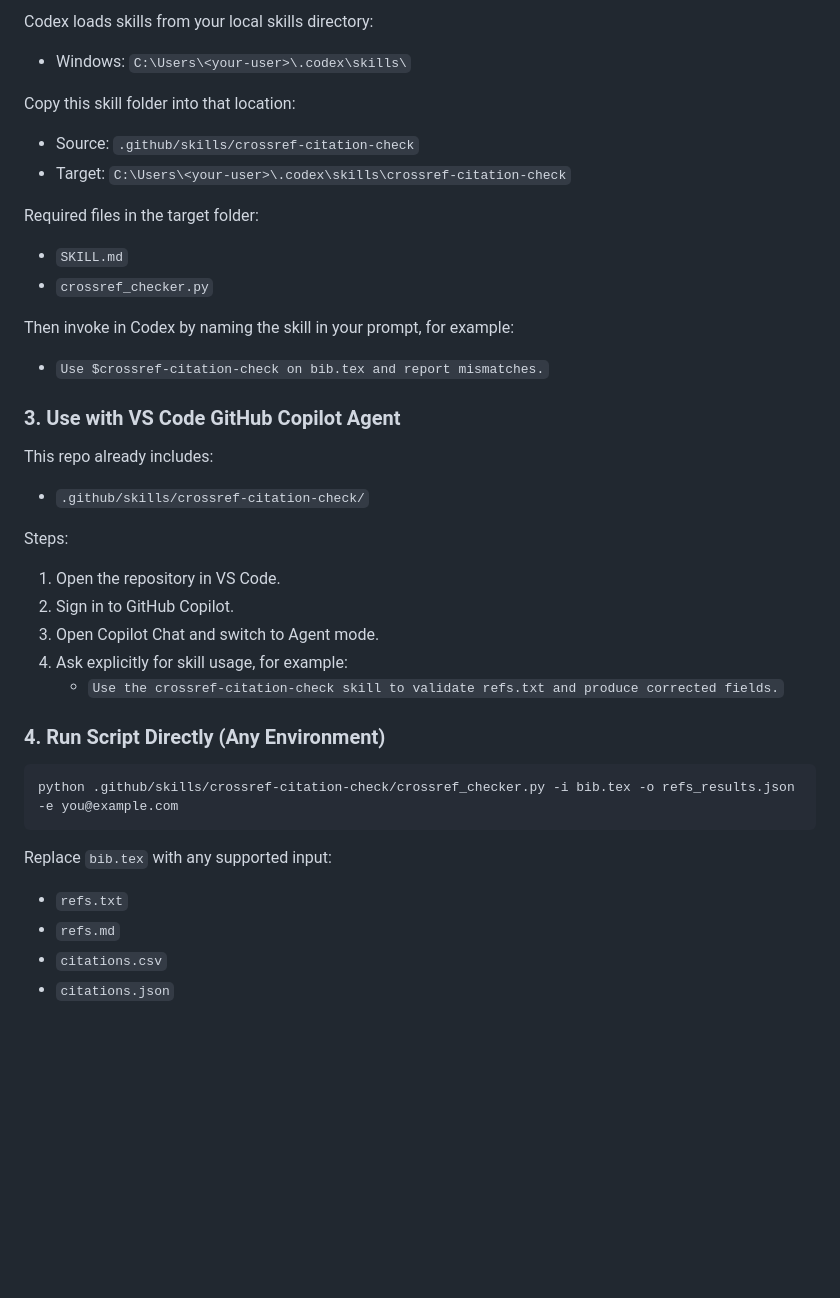
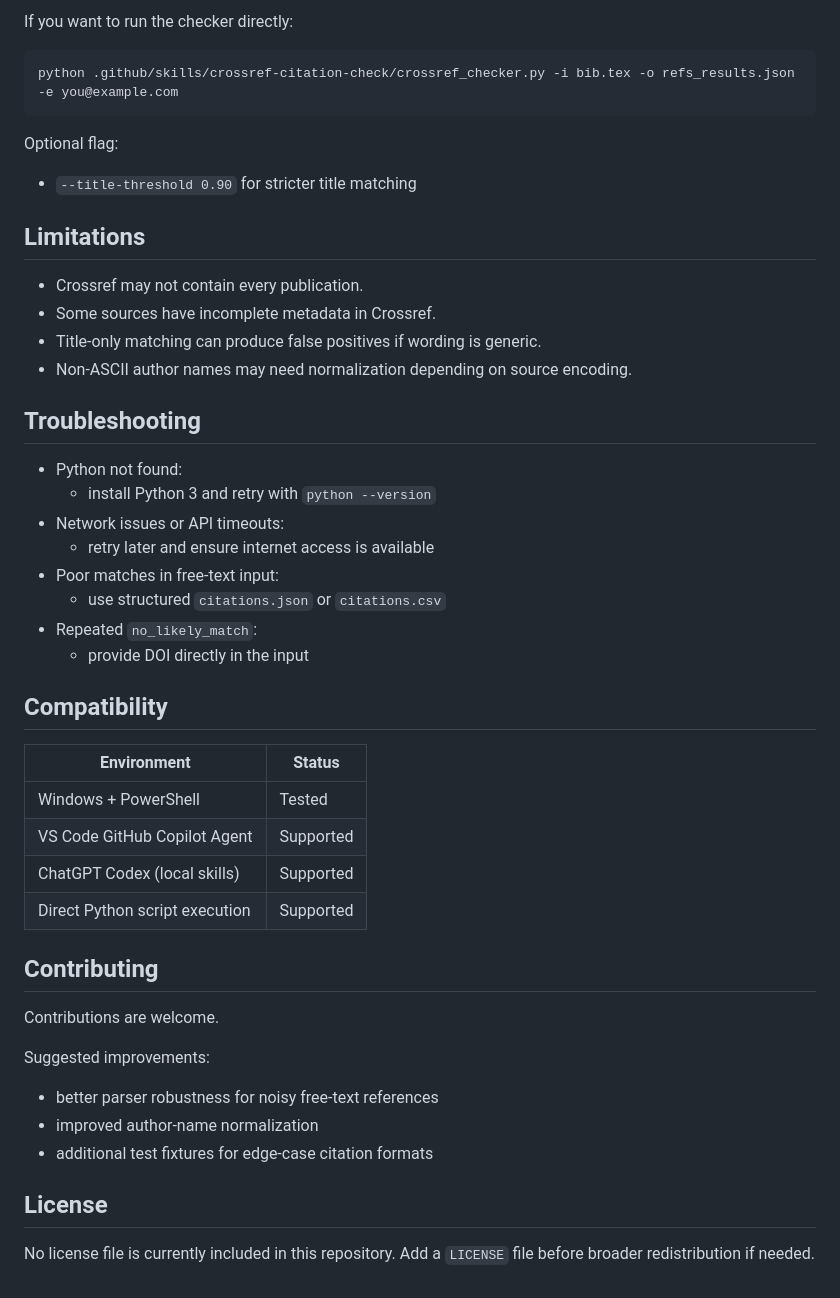
Before and after one commit to kmkarakaya/crossref-citation-check, a Markdown page: README.md, the part around one of its changes. Drawn GitHub-style; blank space fills up the shorter version.

````diff
--- a/README.md
+++ b/README.md
@@ -100,37 +159,49 @@ Or use GitHub UI:
-Codex loads skills from your local skills directory:
-- Windows: `C:\Users\<your-user>\.codex\skills\`
-
-Copy this skill folder into that location:
-- Source: `.github/skills/crossref-citation-check`
-- Target: `C:\Users\<your-user>\.codex\skills\crossref-citation-check`
-
-Required files in the target folder:
-- `SKILL.md`
-- `crossref_checker.py`
-
-Then invoke in Codex by naming the skill in your prompt, for example:
-- `Use $crossref-citation-check on bib.tex and report mismatches.`
-
-### 3. Use with VS Code GitHub Copilot Agent
-
-This repo already includes:
-- `.github/skills/crossref-citation-check/`
-
-Steps:
-1. Open the repository in VS Code.
-2. Sign in to GitHub Copilot.
-3. Open Copilot Chat and switch to Agent mode.
-4. Ask explicitly for skill usage, for example:
-   - `Use the crossref-citation-check skill to validate refs.txt and produce corrected fields.`
-
-### 4. Run Script Directly (Any Environment)
+If you want to run the checker directly:
 
 ```powershell
 python .github/skills/crossref-citation-check/crossref_checker.py -i bib.tex -o refs_results.json -e you@example.com
 ```
 
-Replace `bib.tex` with any supported input:
-- `refs.txt`
-- `refs.md`
-- `citations.csv`
-- `citations.json`
+Optional flag:
+- `--title-threshold 0.90` for stricter title matching
+
+## Limitations
+
+- Crossref may not contain every publication.
+- Some sources have incomplete metadata in Crossref.
+- Title-only matching can produce false positives if wording is generic.
+- Non-ASCII author names may need normalization depending on source encoding.
+
+## Troubleshooting
+
+- Python not found:
+  - install Python 3 and retry with `python --version`
+- Network issues or API timeouts:
+  - retry later and ensure internet access is available
+- Poor matches in free-text input:
+  - use structured `citations.json` or `citations.csv`
+- Repeated `no_likely_match`:
+  - provide DOI directly in the input
+
+## Compatibility
+
+| Environment | Status |
+|---|---|
+| Windows + PowerShell | Tested |
+| VS Code GitHub Copilot Agent | Supported |
+| ChatGPT Codex (local skills) | Supported |
+| Direct Python script execution | Supported |
+
+## Contributing
+
+Contributions are welcome.
+
+Suggested improvements:
+- better parser robustness for noisy free-text references
+- improved author-name normalization
+- additional test fixtures for edge-case citation formats
+
+## License
+
+No license file is currently included in this repository.
+Add a `LICENSE` file before broader redistribution if needed.
````
Also changed, not shown: other parts of README.md (+139 -80 lines).
